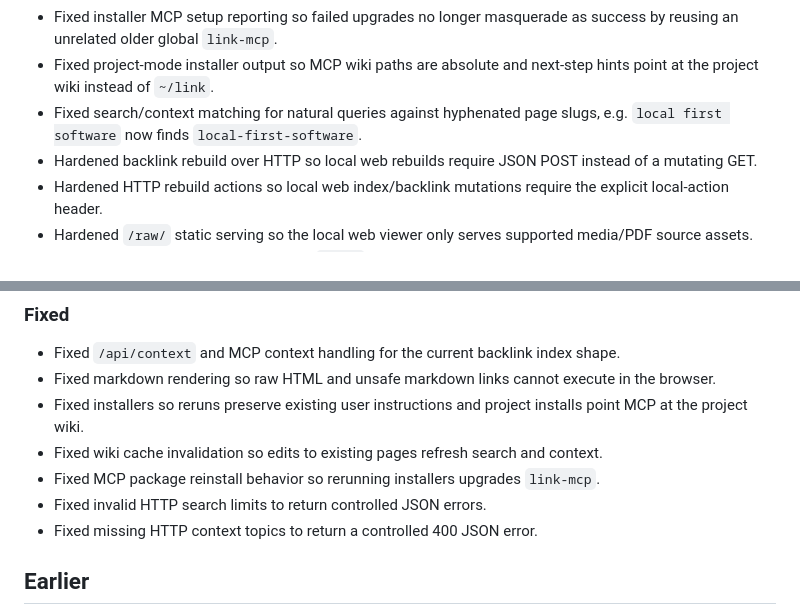
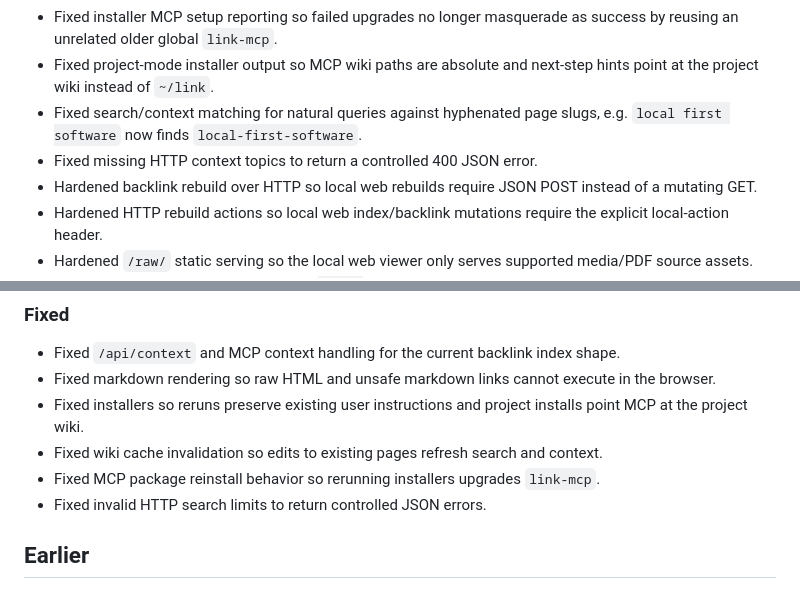
Before and after one commit to galopago/local-mind, a Markdown page: CHANGELOG.md, 2 parts joined by grey strips. GitHub-like rendering.

Commit message:
Move context API note to unreleased

```diff
--- a/CHANGELOG.md
+++ b/CHANGELOG.md
@@ -119,6 +119,7 @@ Release sections use `MAJOR.MINOR.PATCH` versions that match `link-mcp` on PyPI
 - Fixed installer MCP setup reporting so failed upgrades no longer masquerade as success by reusing an unrelated older global `link-mcp`.
 - Fixed project-mode installer output so MCP wiki paths are absolute and next-step hints point at the project wiki instead of `~/link`.
 - Fixed search/context matching for natural queries against hyphenated page slugs, e.g. `local first software` now finds `local-first-software`.
+- Fixed missing HTTP context topics to return a controlled 400 JSON error.
 - Hardened backlink rebuild over HTTP so local web rebuilds require JSON POST instead of a mutating GET.
 - Hardened HTTP rebuild actions so local web index/backlink mutations require the explicit local-action header.
 - Hardened `/raw/` static serving so the local web viewer only serves supported media/PDF source assets.
@@ -183,7 +184,6 @@ Release sections use `MAJOR.MINOR.PATCH` versions that match `link-mcp` on PyPI
 - Fixed wiki cache invalidation so edits to existing pages refresh search and context.
 - Fixed MCP package reinstall behavior so rerunning installers upgrades `link-mcp`.
 - Fixed invalid HTTP search limits to return controlled JSON errors.
-- Fixed missing HTTP context topics to return a controlled 400 JSON error.
 
 ## Earlier
 
```
